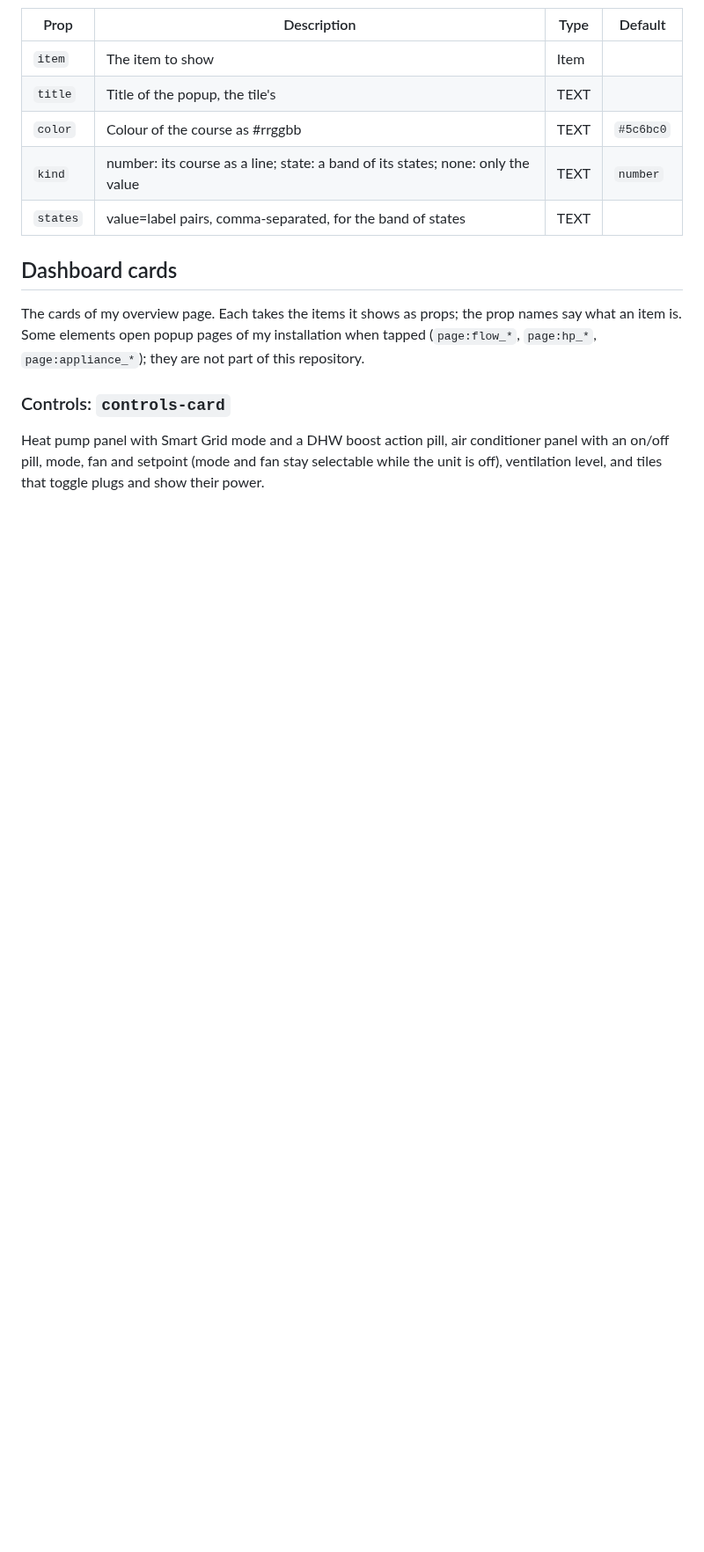
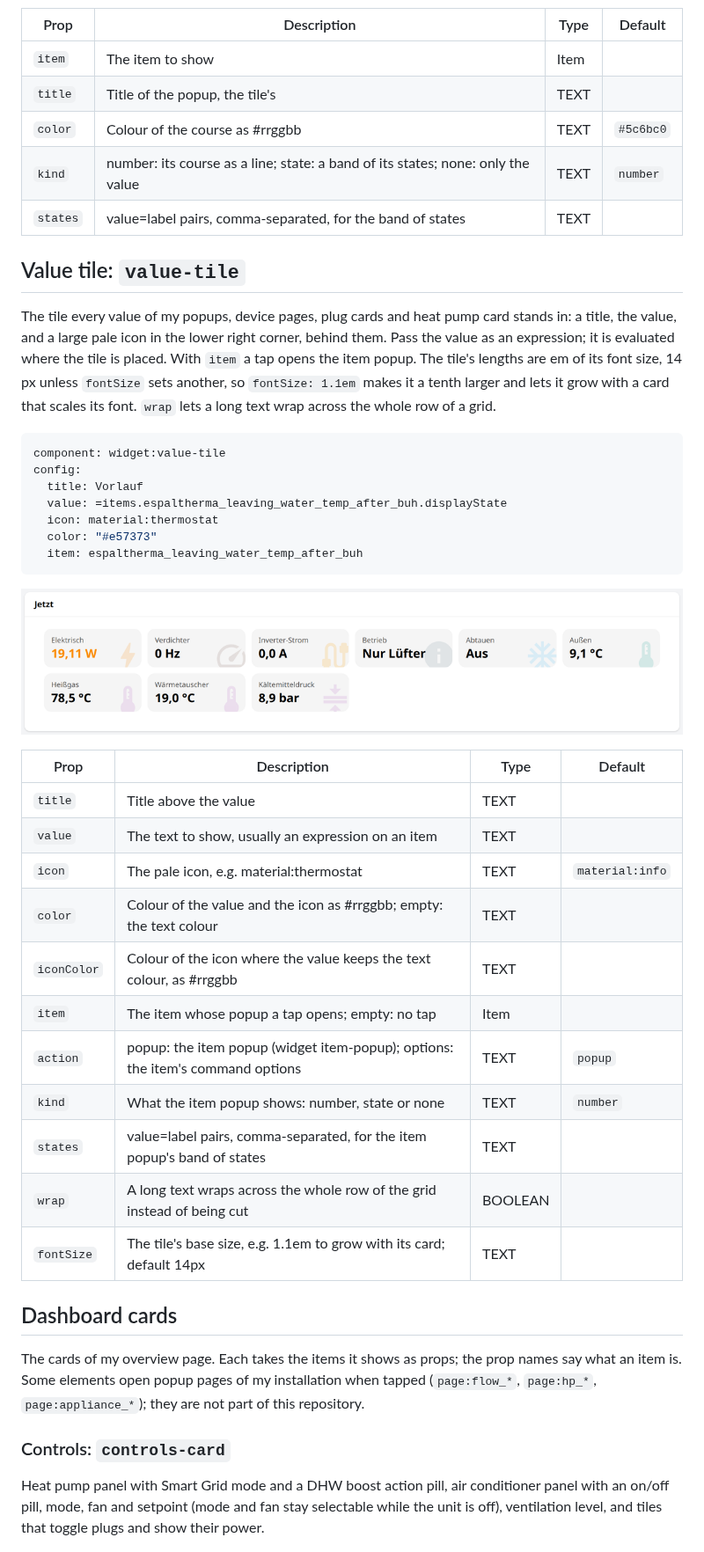
Before and after one commit to dandjo/openhab-widgets, a Markdown page: README.md, the part around one of its changes. Shown at 88% size. Drawn GitHub-style; pictures changed too: screenshots/value-tiles.png (added); blank space fills up the shorter version.

Commit message:
widgets: add value-tile, the tile every value stands in - Add value-tile: title and value over a large pale icon, a tap opening   the item popup where an item is given; lengths in em of its font size - Build the tiles of plug-card, plug-electric-card and heatpump-card as   value-tile instances; the heat pump figures get their icons and grow   with the card - Document value-tile in the README with an example and a screenshot - Retake the plug cards and heat pump screenshots

````diff
--- a/README.md
+++ b/README.md
@@ -103,6 +103,40 @@ actionModalConfig:
 | `color` | Colour of the course as #rrggbb | TEXT | `#5c6bc0` |
 | `kind` | number: its course as a line; state: a band of its states; none: only the value | TEXT | `number` |
 | `states` | value=label pairs, comma-separated, for the band of states | TEXT |  |
+
+## Value tile: `value-tile`
+
+The tile every value of my popups, device pages, plug cards and heat pump card stands in: a title, the value, and a
+large pale icon in the lower right corner, behind them. Pass the value as an expression; it is evaluated where the
+tile is placed. With `item` a tap opens the item popup. The tile's lengths are em of its font size, 14 px unless
+`fontSize` sets another, so `fontSize: 1.1em` makes it a tenth larger and lets it grow with a card that scales its
+font. `wrap` lets a long text wrap across the whole row of a grid.
+
+```yaml
+component: widget:value-tile
+config:
+  title: Vorlauf
+  value: =items.espaltherma_leaving_water_temp_after_buh.displayState
+  icon: material:thermostat
+  color: "#e57373"
+  item: espaltherma_leaving_water_temp_after_buh
+```
+
+![Value tiles](screenshots/value-tiles.png)
+
+| Prop | Description | Type | Default |
+|---|---|---|---|
+| `title` | Title above the value | TEXT |  |
+| `value` | The text to show, usually an expression on an item | TEXT |  |
+| `icon` | The pale icon, e.g. material:thermostat | TEXT | `material:info` |
+| `color` | Colour of the value and the icon as #rrggbb; empty: the text colour | TEXT |  |
+| `iconColor` | Colour of the icon where the value keeps the text colour, as #rrggbb | TEXT |  |
+| `item` | The item whose popup a tap opens; empty: no tap | Item |  |
+| `action` | popup: the item popup (widget item-popup); options: the item's command options | TEXT | `popup` |
+| `kind` | What the item popup shows: number, state or none | TEXT | `number` |
+| `states` | value=label pairs, comma-separated, for the item popup's band of states | TEXT |  |
+| `wrap` | A long text wraps across the whole row of the grid instead of being cut | BOOLEAN |  |
+| `fontSize` | The tile's base size, e.g. 1.1em to grow with its card; default 14px | TEXT |  |
 
 ## Dashboard cards
 
````
Also changed, not shown: other parts of README.md (+1 -1 lines), screenshots/heatpump-card-dark.png, screenshots/heatpump-card.png, screenshots/plug-cards.png, 15 other files.
